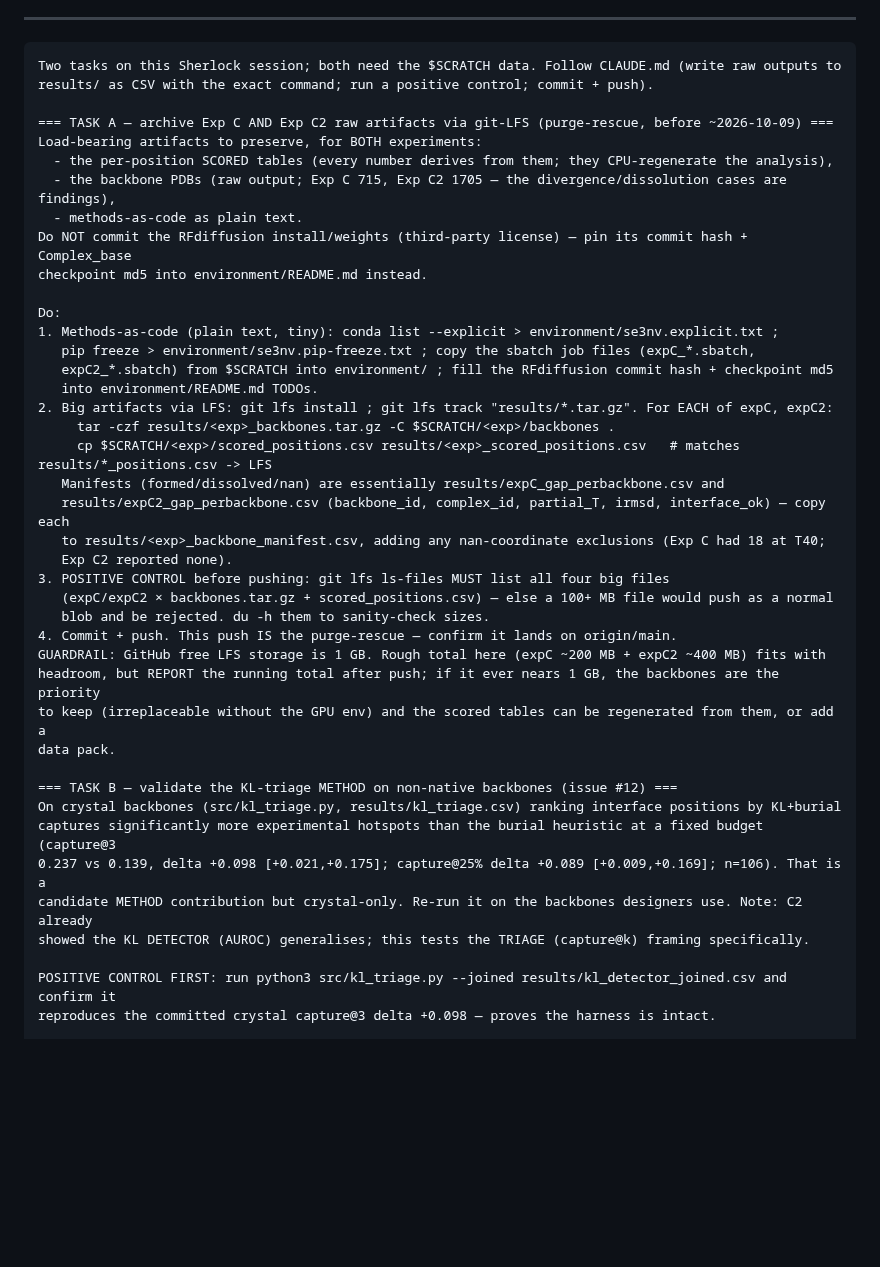
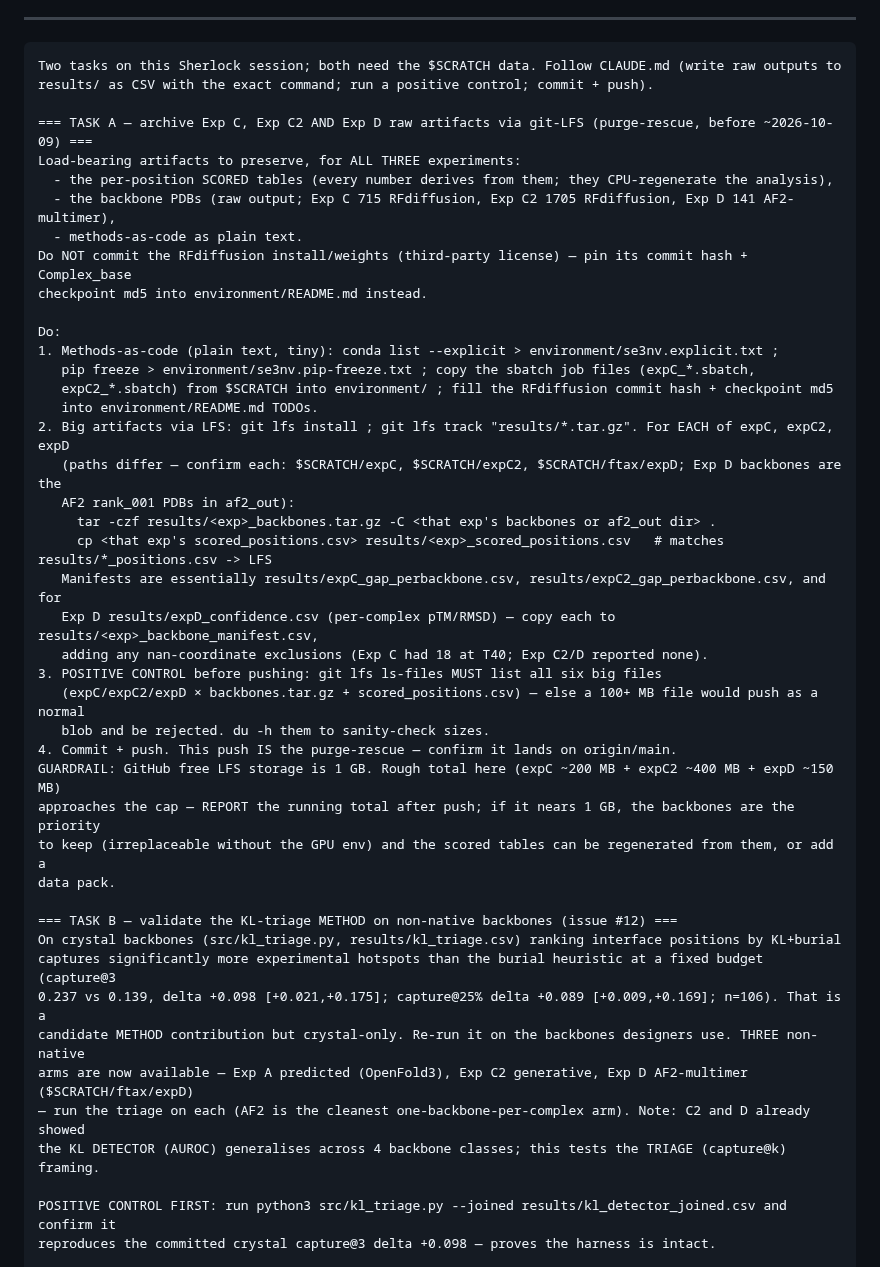
Before and after one commit to chr13b/hotspot-burial-control, a Markdown page: notes/SHERLOCK_HANDOFF_ARCHIVE.md, the part around the change. Drawn GitHub-style; blank space fills up the shorter version.

Commit message:
Update archive+triage prompt for Exp D: 3 experiments to rescue, AF2 triage arm
Exp D produced 141 AF2-multimer backbones + scored tables on $SCRATCH/ftax/expD.
Task A now archives expC/expC2/expD (LFS total ~750MB, approaching the 1GB cap);
Task B (#12 triage) gains a third non-native arm (AF2, cleanest one-per-complex).

Co-Authored-By: Claude Opus 4.8 <noreply@anthropic.com>

```diff
--- a/notes/SHERLOCK_HANDOFF_ARCHIVE.md
+++ b/notes/SHERLOCK_HANDOFF_ARCHIVE.md
@@ -11,10 +11,10 @@ validation on the non-native (predicted + generative) backbones. Both need the S
 Two tasks on this Sherlock session; both need the $SCRATCH data. Follow CLAUDE.md (write raw outputs to
 results/ as CSV with the exact command; run a positive control; commit + push).
 
-=== TASK A — archive Exp C AND Exp C2 raw artifacts via git-LFS (purge-rescue, before ~2026-10-09) ===
-Load-bearing artifacts to preserve, for BOTH experiments:
+=== TASK A — archive Exp C, Exp C2 AND Exp D raw artifacts via git-LFS (purge-rescue, before ~2026-10-09) ===
+Load-bearing artifacts to preserve, for ALL THREE experiments:
   - the per-position SCORED tables (every number derives from them; they CPU-regenerate the analysis),
-  - the backbone PDBs (raw output; Exp C 715, Exp C2 1705 — the divergence/dissolution cases are findings),
+  - the backbone PDBs (raw output; Exp C 715 RFdiffusion, Exp C2 1705 RFdiffusion, Exp D 141 AF2-multimer),
   - methods-as-code as plain text.
 Do NOT commit the RFdiffusion install/weights (third-party license) — pin its commit hash + Complex_base
 checkpoint md5 into environment/README.md instead.
@@ -24,19 +24,20 @@ Do:
    pip freeze > environment/se3nv.pip-freeze.txt ; copy the sbatch job files (expC_*.sbatch,
    expC2_*.sbatch) from $SCRATCH into environment/ ; fill the RFdiffusion commit hash + checkpoint md5
    into environment/README.md TODOs.
-2. Big artifacts via LFS: git lfs install ; git lfs track "results/*.tar.gz". For EACH of expC, expC2:
-     tar -czf results/<exp>_backbones.tar.gz -C $SCRATCH/<exp>/backbones .
-     cp $SCRATCH/<exp>/scored_positions.csv results/<exp>_scored_positions.csv   # matches results/*_positions.csv -> LFS
-   Manifests (formed/dissolved/nan) are essentially results/expC_gap_perbackbone.csv and
-   results/expC2_gap_perbackbone.csv (backbone_id, complex_id, partial_T, irmsd, interface_ok) — copy each
-   to results/<exp>_backbone_manifest.csv, adding any nan-coordinate exclusions (Exp C had 18 at T40;
-   Exp C2 reported none).
-3. POSITIVE CONTROL before pushing: git lfs ls-files MUST list all four big files
-   (expC/expC2 × backbones.tar.gz + scored_positions.csv) — else a 100+ MB file would push as a normal
+2. Big artifacts via LFS: git lfs install ; git lfs track "results/*.tar.gz". For EACH of expC, expC2, expD
+   (paths differ — confirm each: $SCRATCH/expC, $SCRATCH/expC2, $SCRATCH/ftax/expD; Exp D backbones are the
+   AF2 rank_001 PDBs in af2_out):
+     tar -czf results/<exp>_backbones.tar.gz -C <that exp's backbones or af2_out dir> .
+     cp <that exp's scored_positions.csv> results/<exp>_scored_positions.csv   # matches results/*_positions.csv -> LFS
+   Manifests are essentially results/expC_gap_perbackbone.csv, results/expC2_gap_perbackbone.csv, and for
+   Exp D results/expD_confidence.csv (per-complex pTM/RMSD) — copy each to results/<exp>_backbone_manifest.csv,
+   adding any nan-coordinate exclusions (Exp C had 18 at T40; Exp C2/D reported none).
+3. POSITIVE CONTROL before pushing: git lfs ls-files MUST list all six big files
+   (expC/expC2/expD × backbones.tar.gz + scored_positions.csv) — else a 100+ MB file would push as a normal
    blob and be rejected. du -h them to sanity-check sizes.
 4. Commit + push. This push IS the purge-rescue — confirm it lands on origin/main.
-GUARDRAIL: GitHub free LFS storage is 1 GB. Rough total here (expC ~200 MB + expC2 ~400 MB) fits with
-headroom, but REPORT the running total after push; if it ever nears 1 GB, the backbones are the priority
+GUARDRAIL: GitHub free LFS storage is 1 GB. Rough total here (expC ~200 MB + expC2 ~400 MB + expD ~150 MB)
+approaches the cap — REPORT the running total after push; if it nears 1 GB, the backbones are the priority
 to keep (irreplaceable without the GPU env) and the scored tables can be regenerated from them, or add a
 data pack.
 
@@ -44,8 +45,10 @@ data pack.
 On crystal backbones (src/kl_triage.py, results/kl_triage.csv) ranking interface positions by KL+burial
 captures significantly more experimental hotspots than the burial heuristic at a fixed budget (capture@3
 0.237 vs 0.139, delta +0.098 [+0.021,+0.175]; capture@25% delta +0.089 [+0.009,+0.169]; n=106). That is a
-candidate METHOD contribution but crystal-only. Re-run it on the backbones designers use. Note: C2 already
-showed the KL DETECTOR (AUROC) generalises; this tests the TRIAGE (capture@k) framing specifically.
+candidate METHOD contribution but crystal-only. Re-run it on the backbones designers use. THREE non-native
+arms are now available — Exp A predicted (OpenFold3), Exp C2 generative, Exp D AF2-multimer ($SCRATCH/ftax/expD)
+— run the triage on each (AF2 is the cleanest one-backbone-per-complex arm). Note: C2 and D already showed
+the KL DETECTOR (AUROC) generalises across 4 backbone classes; this tests the TRIAGE (capture@k) framing.
 
 POSITIVE CONTROL FIRST: run python3 src/kl_triage.py --joined results/kl_detector_joined.csv and confirm it
 reproduces the committed crystal capture@3 delta +0.098 — proves the harness is intact.
```
